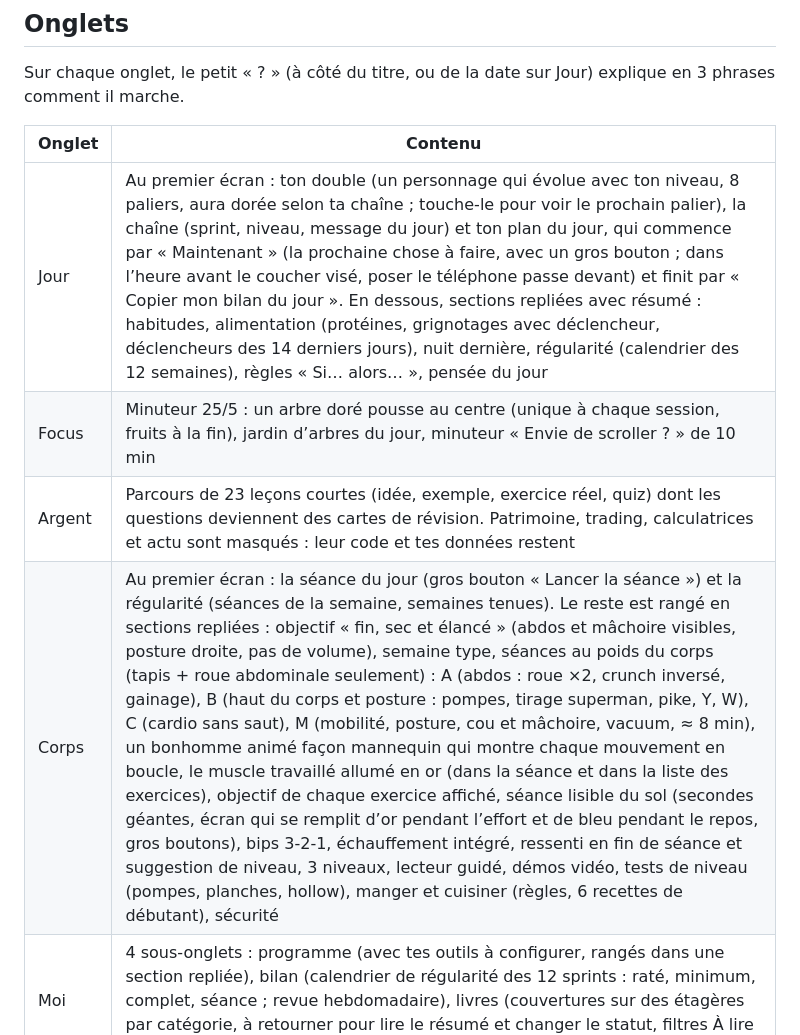
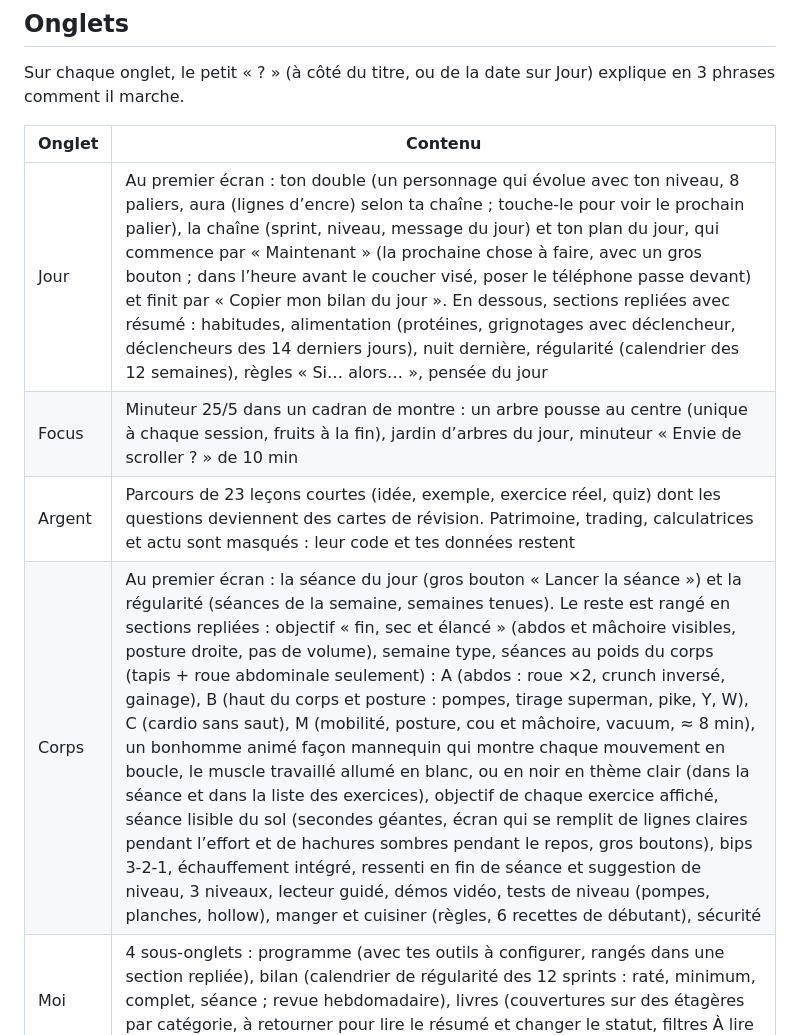
Before and after one commit to selfdici-dev/q, a Markdown page: README.md, the part around the change. Drawn GitHub-style.

Commit message:
README : description à jour avec le design Noir
Co-Authored-By: Claude Opus 5.5 <noreply@anthropic.com>
Claude-Session: https://claude.ai/code/session_013ibQvQk5NYgeJnBytYkc14

```diff
--- a/README.md
+++ b/README.md
@@ -31,10 +31,10 @@ Sur chaque onglet, le petit « ? » (à côté du titre, ou de la date sur Jour)
 
 | Onglet | Contenu |
 |---|---|
-| Jour | Au premier écran : ton double (un personnage qui évolue avec ton niveau, 8 paliers, aura dorée selon ta chaîne ; touche-le pour voir le prochain palier), la chaîne (sprint, niveau, message du jour) et ton plan du jour, qui commence par « Maintenant » (la prochaine chose à faire, avec un gros bouton ; dans l’heure avant le coucher visé, poser le téléphone passe devant) et finit par « Copier mon bilan du jour ». En dessous, sections repliées avec résumé : habitudes, alimentation (protéines, grignotages avec déclencheur, déclencheurs des 14 derniers jours), nuit dernière, régularité (calendrier des 12 semaines), règles « Si… alors… », pensée du jour |
-| Focus | Minuteur 25/5 : un arbre doré pousse au centre (unique à chaque session, fruits à la fin), jardin d’arbres du jour, minuteur « Envie de scroller ? » de 10 min |
+| Jour | Au premier écran : ton double (un personnage qui évolue avec ton niveau, 8 paliers, aura (lignes d’encre) selon ta chaîne ; touche-le pour voir le prochain palier), la chaîne (sprint, niveau, message du jour) et ton plan du jour, qui commence par « Maintenant » (la prochaine chose à faire, avec un gros bouton ; dans l’heure avant le coucher visé, poser le téléphone passe devant) et finit par « Copier mon bilan du jour ». En dessous, sections repliées avec résumé : habitudes, alimentation (protéines, grignotages avec déclencheur, déclencheurs des 14 derniers jours), nuit dernière, régularité (calendrier des 12 semaines), règles « Si… alors… », pensée du jour |
+| Focus | Minuteur 25/5 dans un cadran de montre : un arbre pousse au centre (unique à chaque session, fruits à la fin), jardin d’arbres du jour, minuteur « Envie de scroller ? » de 10 min |
 | Argent | Parcours de 23 leçons courtes (idée, exemple, exercice réel, quiz) dont les questions deviennent des cartes de révision. Patrimoine, trading, calculatrices et actu sont masqués : leur code et tes données restent |
-| Corps | Au premier écran : la séance du jour (gros bouton « Lancer la séance ») et la régularité (séances de la semaine, semaines tenues). Le reste est rangé en sections repliées : objectif « fin, sec et élancé » (abdos et mâchoire visibles, posture droite, pas de volume), semaine type, séances au poids du corps (tapis + roue abdominale seulement) : A (abdos : roue ×2, crunch inversé, gainage), B (haut du corps et posture : pompes, tirage superman, pike, Y, W), C (cardio sans saut), M (mobilité, posture, cou et mâchoire, vacuum, ≈ 8 min), un bonhomme animé façon mannequin qui montre chaque mouvement en boucle, le muscle travaillé allumé en or (dans la séance et dans la liste des exercices), objectif de chaque exercice affiché, séance lisible du sol (secondes géantes, écran qui se remplit d’or pendant l’effort et de bleu pendant le repos, gros boutons), bips 3-2-1, échauffement intégré, ressenti en fin de séance et suggestion de niveau, 3 niveaux, lecteur guidé, démos vidéo, tests de niveau (pompes, planches, hollow), manger et cuisiner (règles, 6 recettes de débutant), sécurité |
+| Corps | Au premier écran : la séance du jour (gros bouton « Lancer la séance ») et la régularité (séances de la semaine, semaines tenues). Le reste est rangé en sections repliées : objectif « fin, sec et élancé » (abdos et mâchoire visibles, posture droite, pas de volume), semaine type, séances au poids du corps (tapis + roue abdominale seulement) : A (abdos : roue ×2, crunch inversé, gainage), B (haut du corps et posture : pompes, tirage superman, pike, Y, W), C (cardio sans saut), M (mobilité, posture, cou et mâchoire, vacuum, ≈ 8 min), un bonhomme animé façon mannequin qui montre chaque mouvement en boucle, le muscle travaillé allumé en blanc, ou en noir en thème clair (dans la séance et dans la liste des exercices), objectif de chaque exercice affiché, séance lisible du sol (secondes géantes, écran qui se remplit de lignes claires pendant l’effort et de hachures sombres pendant le repos, gros boutons), bips 3-2-1, échauffement intégré, ressenti en fin de séance et suggestion de niveau, 3 niveaux, lecteur guidé, démos vidéo, tests de niveau (pompes, planches, hollow), manger et cuisiner (règles, 6 recettes de débutant), sécurité |
 | Moi | 4 sous-onglets : programme (avec tes outils à configurer, rangés dans une section repliée), bilan (calendrier de régularité des 12 sprints : raté, minimum, complet, séance ; revue hebdomadaire), livres (couvertures sur des étagères par catégorie, à retourner pour lire le résumé et changer le statut, filtres À lire / En cours / Lus), réglages (habitudes, règles, export/import) |
 
 ## Installer sur le téléphone
```
